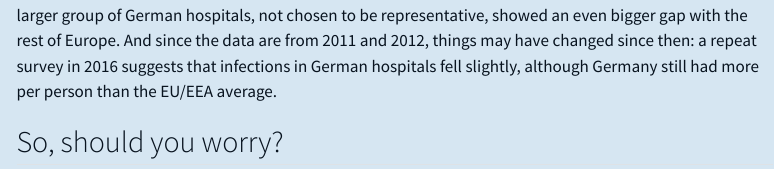
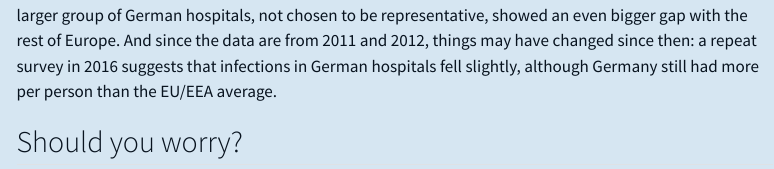
Before and after one commit to ETC5523-2026/etc5523-assignment-3-eduvit, a Quarto document (posts/BHAI_estimation/index.qmd): the page in a window 1100 px wide, from 4010 px down. Rendered offline with R 4.5, knitr and Pandoc in place of Quarto, with nearby package versions; some code elsewhere in the file could not run offline; menus at the side of the page are left out.

Commit message:
Minor edit

```diff
--- a/posts/BHAI_estimation/index.qmd
+++ b/posts/BHAI_estimation/index.qmd
@@ -192,7 +192,7 @@ gt(tab2, rowname_col="measure") |>
 
 This is the most likely explanation, but not a certain one, as the study did not test it directly. A second, larger group of German hospitals, not chosen to be representative, showed an even bigger gap with the rest of Europe. And since the data are from 2011 and 2012, things may have changed since then: a repeat survey in 2016 suggests that infections in German hospitals fell slightly, although Germany still had more per person than the EU/EEA average.
 
-## So, should you worry?
+## Should you worry?
 
 For anyone going into hospital, the risk from a single stay is small, at about 1 in `r round(100 / risk_de, -1)`. Not all of these infections are equally serious, either: urinary tract infections are the most frequent, but case for case, pneumonia and bloodstream infections cause far more damage.
 
```
